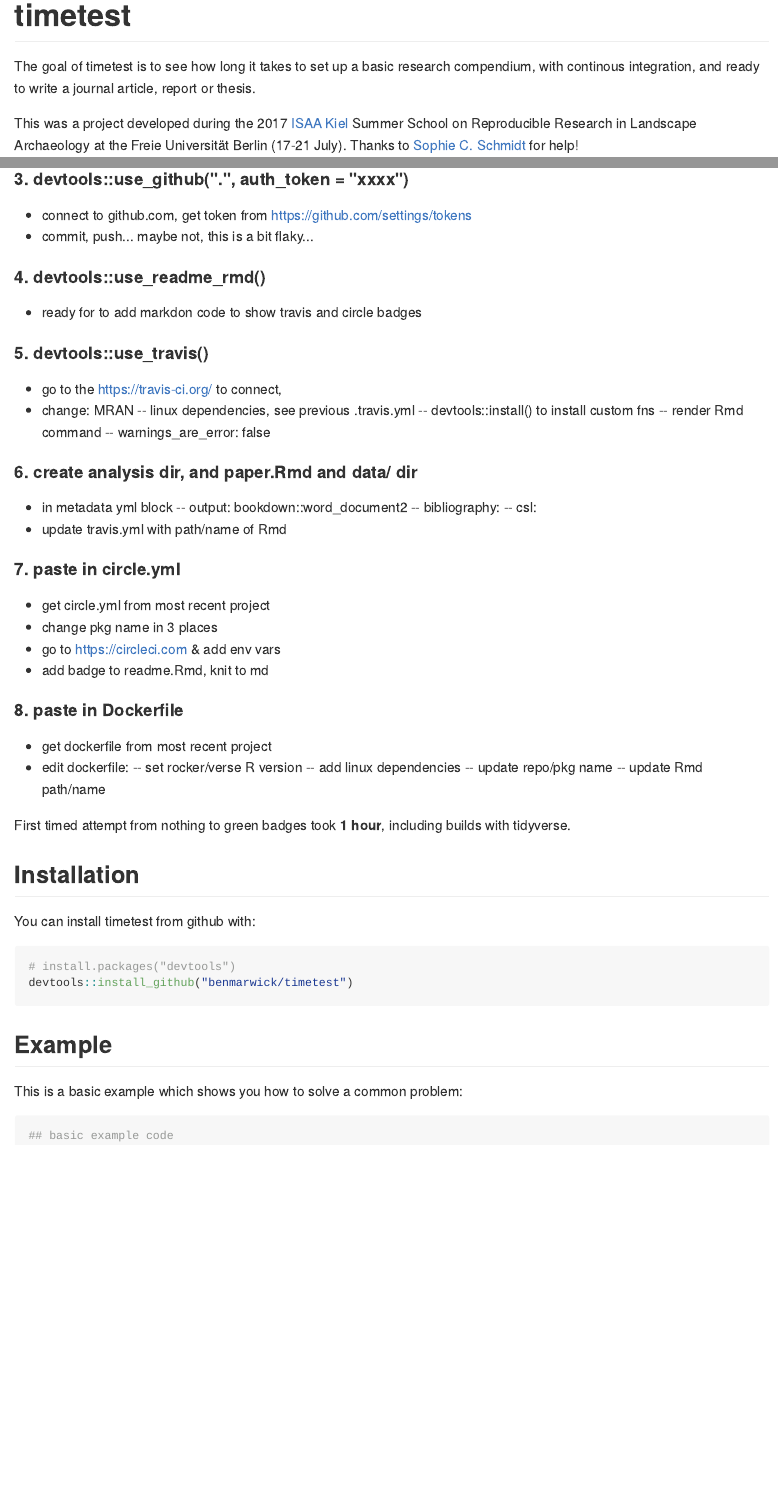
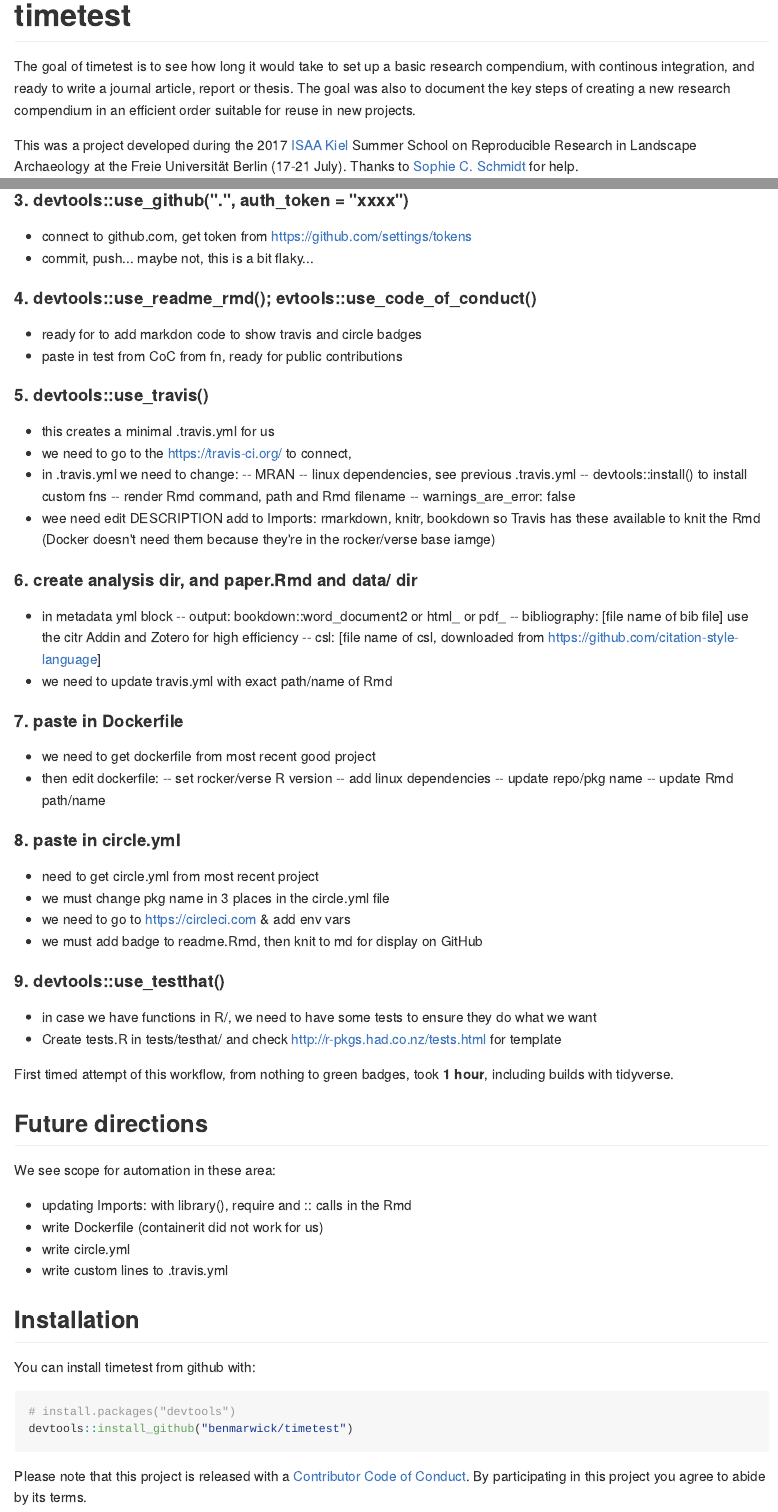
Before and after one commit to benmarwick/rrtools, an R Markdown document (README.Rmd): the page in a window 1100 px wide, from its top, and a second part further down, joined at a grey line. The pictures show the output file README.md that the author committed with the source, drawn offline in the style of GitHub; badge pictures from the web are left out.

Commit message:
sketch out the key steps in a good order

````diff
--- /dev/null
+++ b/CONDUCT.md
@@ -0,0 +1,25 @@
+# Contributor Code of Conduct
+
+As contributors and maintainers of this project, we pledge to respect all people who
+contribute through reporting issues, posting feature requests, updating documentation,
+submitting pull requests or patches, and other activities.
+
+We are committed to making participation in this project a harassment-free experience for
+everyone, regardless of level of experience, gender, gender identity and expression,
+sexual orientation, disability, personal appearance, body size, race, ethnicity, age, or religion.
+
+Examples of unacceptable behavior by participants include the use of sexual language or
+imagery, derogatory comments or personal attacks, trolling, public or private harassment,
+insults, or other unprofessional conduct.
+
+Project maintainers have the right and responsibility to remove, edit, or reject comments,
+commits, code, wiki edits, issues, and other contributions that are not aligned to this
+Code of Conduct. Project maintainers who do not follow the Code of Conduct may be removed
+from the project team.
+
+Instances of abusive, harassing, or otherwise unacceptable behavior may be reported by
+opening an issue or contacting one or more of the project maintainers.
+
+This Code of Conduct is adapted from the Contributor Covenant
+(http:contributor-covenant.org), version 1.0.0, available at
+http://contributor-covenant.org/version/1/0/0/
--- a/README.Rmd
+++ b/README.Rmd
@@ -16,7 +16,7 @@ knitr::opts_chunk$set(
 
 [![Travis-CI Build Status](https://travis-ci.org/benmarwick/timetest.svg?branch=master)](https://travis-ci.org/benmarwick/timetest)  [![Circle CI](https://circleci.com/gh/benmarwick/timetest.svg?style=shield&circle-token=:circle-token)](https://circleci.com/gh/benmarwick/timetest)
 
-The goal of timetest is to see how long it takes to set up a basic research compendium, with continous integration, and ready to write a journal article, report or thesis.
+The goal of timetest is to see how long it would take to set up a basic research compendium, with continous integration, and ready to write a journal article, report or thesis. The goal was also to document the key steps of creating a new research compendium in an efficient order suitable for reuse in new projects.
 
-This was a project developed during the 2017 [ISAA Kiel](https://isaakiel.github.io/) Summer School on Reproducible Research in Landscape Archaeology at the Freie Universität Berlin (17-21 July). Thanks to [Sophie C. Schmidt](https://github.com/SCSchmidt) for help!
+This was a project developed during the 2017 [ISAA Kiel](https://isaakiel.github.io/) Summer School on Reproducible Research in Landscape Archaeology at the Freie Universität Berlin (17-21 July). Thanks to [Sophie C. Schmidt](https://github.com/SCSchmidt) for help.
 
@@ -36,44 +37,63 @@ We did the following steps:
 - connect to github.com, get token from https://github.com/settings/tokens
 - commit, push... maybe not, this is a bit flaky...
 
-#### 4. devtools::use_readme_rmd()
+#### 4. devtools::use_readme_rmd(); evtools::use_code_of_conduct()
 
 - ready for to add markdon code to show travis and circle badges
+- paste in test from CoC from fn, ready for public contributions
 
 #### 5. devtools::use_travis()
 
-- go to the https://travis-ci.org/ to connect,
-- change: MRAN
+- this creates a minimal .travis.yml for us
+- we need to go to the https://travis-ci.org/ to connect,
+- in .travis.yml we need to change:
+-- MRAN
 -- linux dependencies, see previous .travis.yml
 -- devtools::install() to install custom fns
--- render Rmd command
+-- render Rmd command, path and Rmd filename
 -- warnings_are_error: false
+- wee need edit DESCRIPTION add to Imports: rmarkdown, knitr, bookdown so Travis has these available to knit the Rmd (Docker doesn't need them because they're in the rocker/verse base iamge)
 
 #### 6. create analysis dir, and paper.Rmd and data/ dir
 
 - in metadata yml block
--- output: bookdown::word_document2
--- bibliography:
--- csl:
-- update travis.yml with path/name of Rmd
+-- output: bookdown::word_document2  or html_ or pdf_
+-- bibliography: [file name of bib file] use the citr Addin and Zotero for high efficiency
+-- csl: [file name of csl, downloaded from https://github.com/citation-style-language]
+- we need to update travis.yml with exact path/name of Rmd
 
-#### 7. paste in circle.yml
+#### 7. paste in Dockerfile
 
-- get circle.yml from most recent project
-- change pkg name in 3 places
-- go to https://circleci.com & add env vars
-- add badge to readme.Rmd, knit to md
-
-#### 8. paste in Dockerfile
-
-- get dockerfile from most recent project
-- edit dockerfile:
+- we need to get dockerfile from most recent good project
+- then edit dockerfile:
 -- set rocker/verse R version
 -- add linux dependencies
 -- update repo/pkg name
 -- update Rmd path/name
 
-First timed attempt from nothing to green badges took **1 hour**, including builds with tidyverse.
+#### 8. paste in circle.yml
+
+- need to get circle.yml from most recent project
+- we must change pkg name in 3 places in the circle.yml file
+- we need to go to https://circleci.com & add env vars
+- we must add badge to readme.Rmd, then knit to md for display on GitHub
+
+#### 9. devtools::use_testthat()
+
+- in case we have functions in R/, we need to have some tests to ensure they do what we want
+- Create tests.R in tests/testhat/ and check http://r-pkgs.had.co.nz/tests.html for template
+
+
+First timed attempt of this workflow, from nothing to green badges, took **1 hour**, including builds with tidyverse.
+
+## Future directions
+
+We see scope for automation in these area:
+
+- updating Imports: with library(), require and :: calls in the Rmd
+- write Dockerfile (containerit did not work for us)
+- write circle.yml
+- write custom lines to .travis.yml
 
 ## Installation
 
@@ -84,10 +104,4 @@ You can install timetest from github with:
 devtools::install_github("benmarwick/timetest")
 ```
 
-## Example
-
-This is a basic example which shows you how to solve a common problem:
-
-```{r example}
-## basic example code
-```
+Please note that this project is released with a [Contributor Code of Conduct](CONDUCT.md). By participating in this project you agree to abide by its terms.
````
Also changed, not shown: .travis.yml (+7 -0 lines), circle.yml (+2 -0 lines), README.md, README.Rmd (11 more changed lines), 4 other files.
